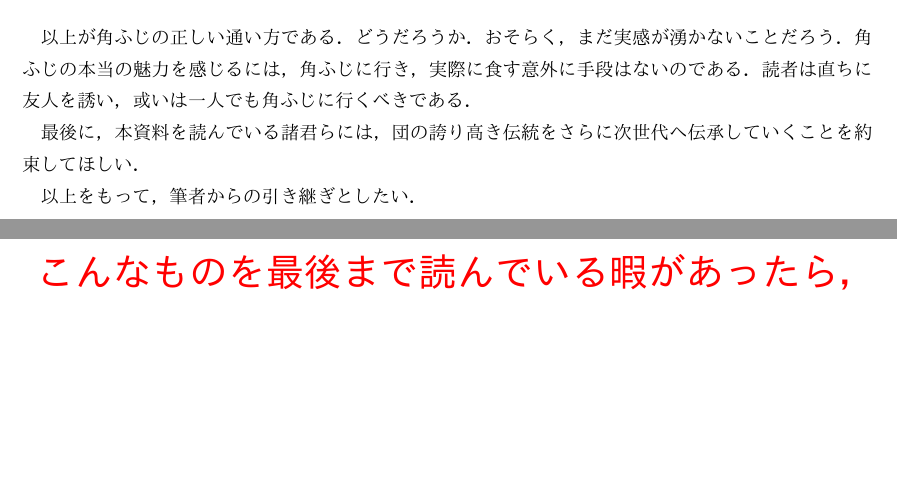
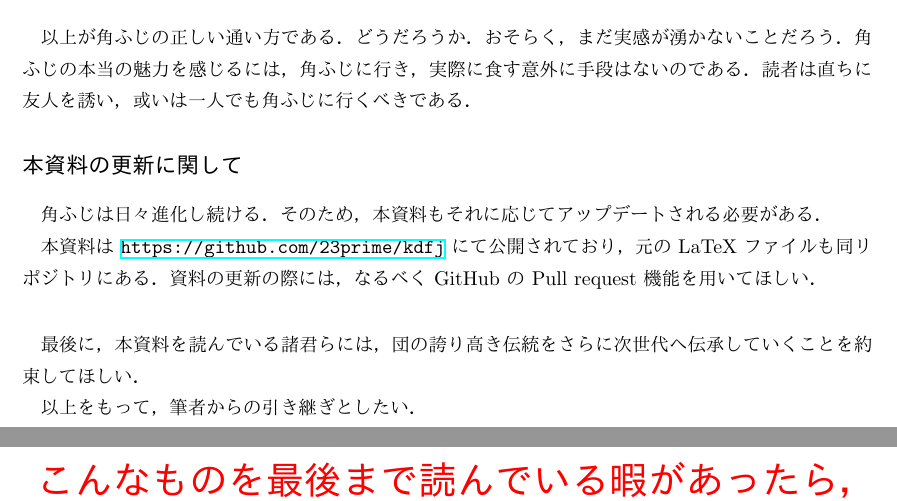
Before and after one commit to 23prime/kdfj, a LaTeX document (src/kdfj.tex): two parts of pages 4 and 5 of 5, joined at a grey line, cut so that both start at the same text, the shorter picture padded with empty space. The pictures show the PDF file src/kdfj.pdf that the author committed with the source.

Commit message:
Add how to update

```diff
--- a/src/kdfj.tex
+++ b/src/kdfj.tex
@@ -164,6 +164,14 @@
  角ふじの本当の魅力を感じるには，角ふじに行き，実際に食す意外に手段はないのである．
  読者は直ちに友人を誘い，或いは一人でも角ふじに行くべきである．
 
+  \subsection*{本資料の更新に関して}
+  角ふじは日々進化し続ける．
+  そのため，本資料もそれに応じてアップデートされる必要がある．
+
+  本資料は \url{https://github.com/23prime/kdfj} にて公開されており，元の LaTeX ファイルも同リポジトリにある．
+  資料の更新の際には，なるべく GitHub の Pull request 機能を用いてほしい．
+
+  \vspace{6mm}
  最後に，本資料を読んでいる諸君らには，団の誇り高き伝統をさらに次世代へ伝承していくことを約束してほしい．
 
  以上をもって，筆者からの引き継ぎとしたい．
```
Also changed, not shown: src/kdfj.pdf.
